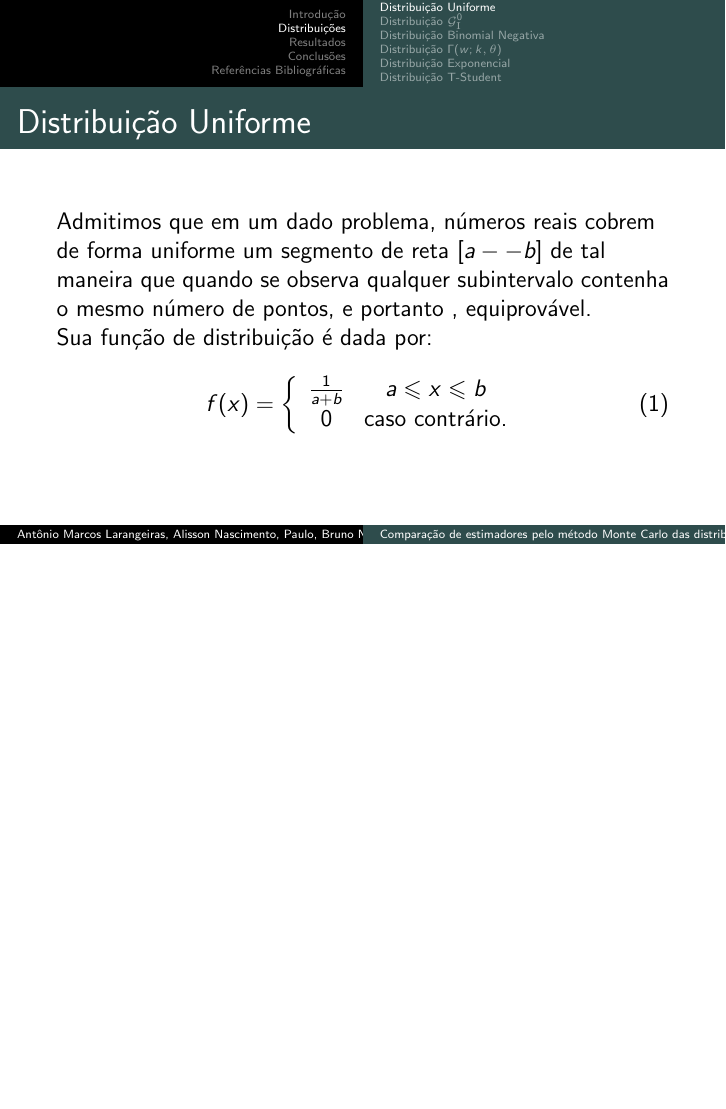
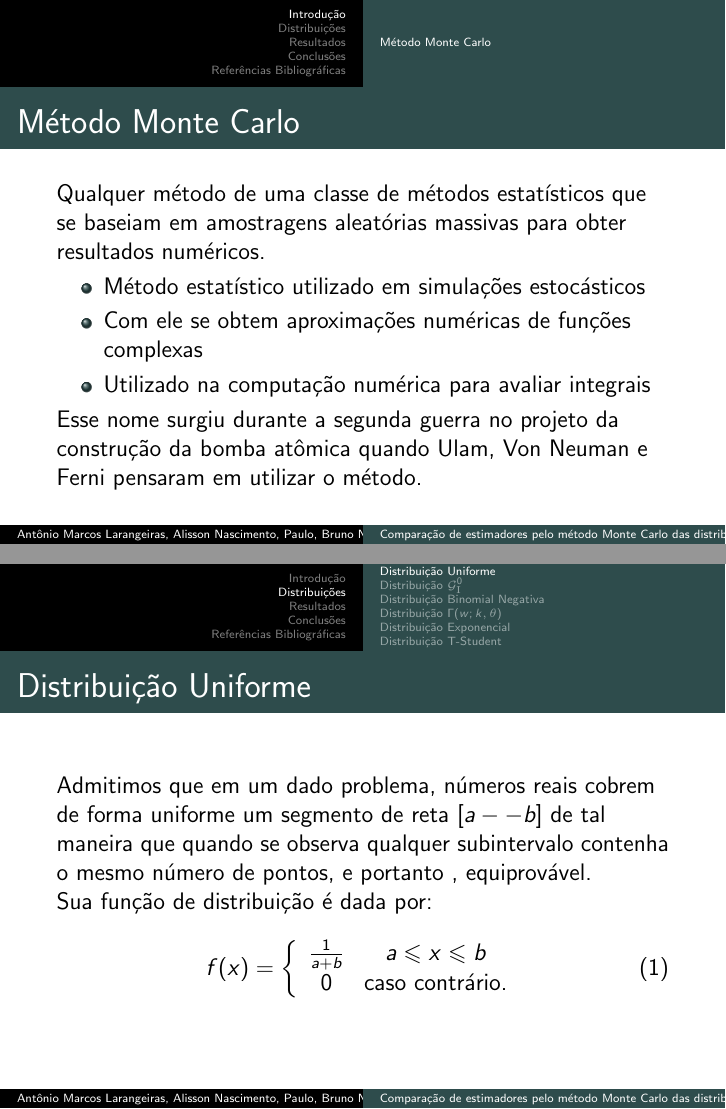
Before and after one commit to bruno-normande/mmcc-estatistica-computacional, LaTeX slides (apresentacao/geral_utf8.tex): page 3 of 61 before the commit and pages 3 and 4 of 62 after it, the two joined at a grey line, the shorter picture padded with empty space. Compiled offline with pdfLaTeX.

Commit message:
Adicionando intro motecarlo

```diff
--- a/apresentacao/geral_utf8.tex
+++ b/apresentacao/geral_utf8.tex
@@ -78,6 +78,17 @@ Instituto de Computação}
 \end{frame}
 %===============================================================================
 
+\subsection{Método Monte Carlo}
+\begin{frame}
+  \frametitle{Método Monte Carlo}
+  Qualquer método de uma classe de métodos estatísticos que se baseiam em amostragens aleatórias massivas para obter resultados numéricos.
+  \begin{itemize}
+  \item M\'etodo estat\'istico utilizado em simulaç\~oes estoc\'asticos
+  \item Com ele se obtem aproximaç\~oes numéricas de funções complexas
+  \item Utilizado na computação numérica para avaliar integrais
+  \end{itemize}
+  Esse nome surgiu durante a segunda guerra no projeto da construção da bomba atômica quando Ulam, Von Neuman e Ferni pensaram em utilizar o método.
+\end{frame}
 
 %========================
 \section{Distribuições}
```
Also changed, not shown: apresentacao/geral_utf8.pdf.
